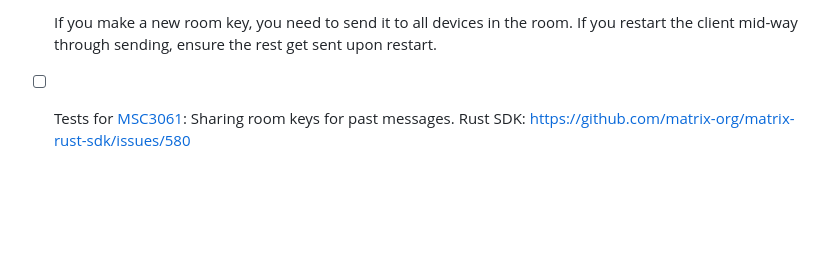
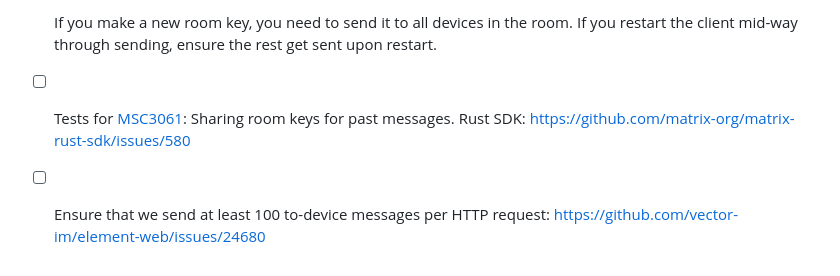
Before and after one commit to matrix-org/complement-crypto, a Markdown page: TEST_HITLIST.md, the part around the change. Drawn GitHub-style; blank space fills up the shorter version.

```diff
--- a/TEST_HITLIST.md
+++ b/TEST_HITLIST.md
@@ -117,3 +117,4 @@ Tests for known failures.
  - [ ] Receive many to-device events followed by a room key, then quickly restart the client. Ensure you can still see encrypted messages in that room. Tests that to-device events are persisted locally or the since token is not advanced before processing to avoid dropped to-device events. Regression test for https://github.com/vector-im/element-web/issues/23113
  - [ ] If you make a new room key, you need to send it to all devices in the room. If you restart the client mid-way through sending, ensure the rest get sent upon restart.
  - [ ] Tests for [MSC3061](https://github.com/matrix-org/matrix-spec-proposals/pull/3061): Sharing room keys for past messages. Rust SDK: https://github.com/matrix-org/matrix-rust-sdk/issues/580
+ - [ ] Ensure that we send at least 100 to-device messages per HTTP request: https://github.com/vector-im/element-web/issues/24680
```
